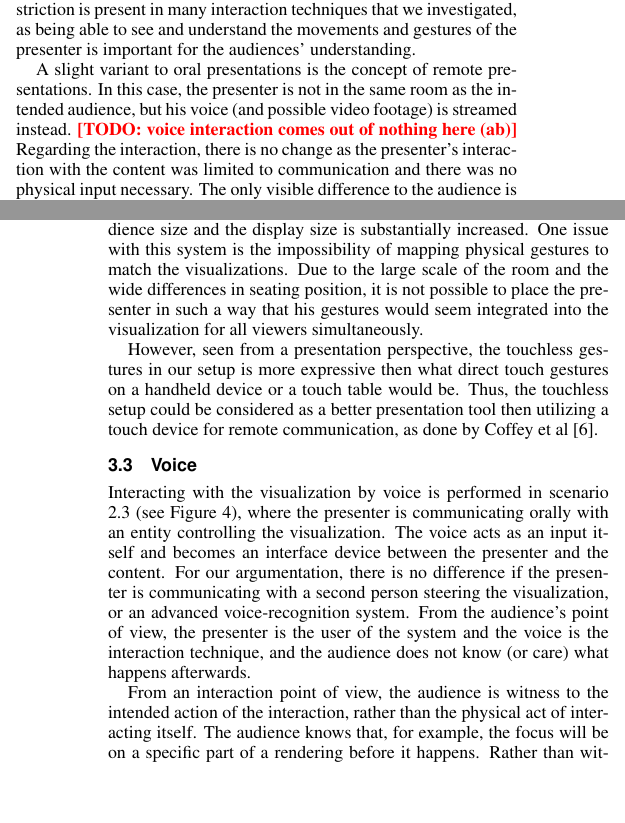
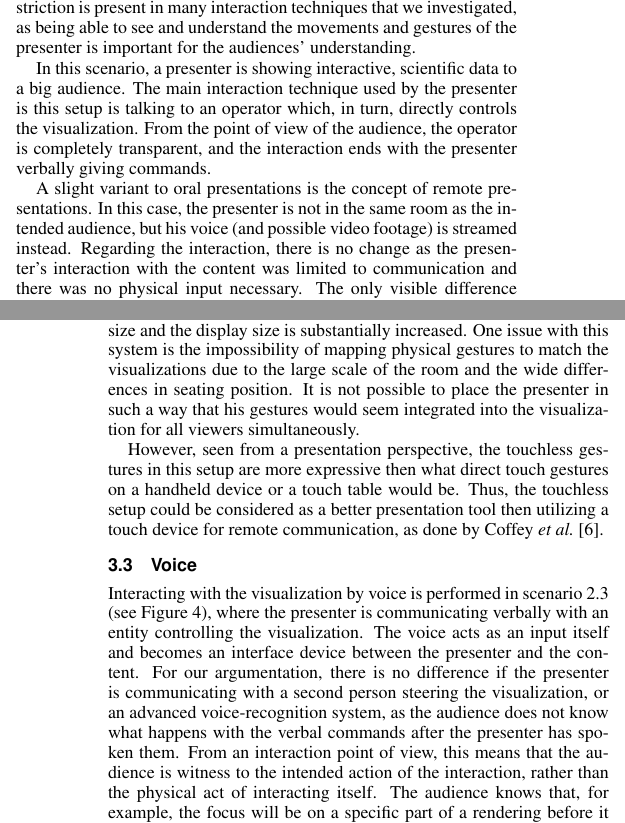
Before and after one commit to alexanderbock/paper-3dvis14-interaction, a LaTeX document (3dvis14-interaction.tex): two parts of the columns of pages 2 and 5 of 6, joined at a grey line, cut so that both start at the same text, the shorter picture padded with empty space. Compiled offline with pdfLaTeX.

Commit message:
3dvis14-interaction: update of section 3
git-svn-id: https://scivis.itn.liu.se/svn/publications/workinprogress/3dvis14-interaction@5785 cd0c9ba3-fe29-0410-b0c2-9a6eeba77867

```diff
--- a/3dvis14-interaction.tex
+++ b/3dvis14-interaction.tex
@@ -279,9 +279,13 @@ Here, not only the presented content is of interest, but even more important is
 A limitation to this technique is the fact that every audience member has to see the presenter and the visualization.
 We found that this simple restriction is present in many interaction techniques that we investigated, as being able to see and understand the movements and gestures of the presenter is important for the audiences' understanding.
 
+In this scenario, a presenter is showing interactive, scientific data to a big audience.
+The main interaction technique used by the presenter is this setup is talking to an operator which, in turn, directly controls the visualization.
+From the point of view of the audience, the operator is completely transparent, and the interaction ends with the presenter verbally giving commands.
+
 A slight variant to oral presentations is the concept of remote presentations.
 In this case, the presenter is not in the same room as the intended audience, but his voice (and possible video footage) is streamed instead.
-\todo{voice interaction comes out of nothing here (ab)} Regarding the interaction, there is no change as the presenter's interaction with the content was limited to communication and there was no physical input necessary.
+Regarding the interaction, there is no change as the presenter's interaction with the content was limited to communication and there was no physical input necessary.
 The only visible difference to the audience is the missing presence of the presenter in the same room, which might make other, complementary, sources of interaction impossible (such as using laser pointers).
 An increase in future presence technologies will eventually blur the line further between a physically-present presenter and a remote presenter.
 
@@ -377,10 +381,10 @@ However, our observation did show that these elements did not bridge the gap bet
 
-This type of interaction is also present in scenario \ref{sec:largeaudience}. The type of touchless interaction setup is quite similar, however both the audience size and the display size is substantially increased.
-One issue with this system is the impossibility of mapping physical gestures to match the visualizations.
-Due to the large scale of the room and the wide differences in seating position, it is not possible to place the presenter in such a way that his gestures would seem integrated into the visualization for all viewers simultaneously.
+This type of interaction is also present in scenario~\ref{sec:largeaudience}. The type of touchless interaction setup is quite similar, however both the audience size and the display size is substantially increased.
+One issue with this system is the impossibility of mapping physical gestures to match the visualizations due to the large scale of the room and the wide differences in seating position.
+It is not possible to place the presenter in such a way that his gestures would seem integrated into the visualization for all viewers simultaneously.
 
-However, seen from a presentation perspective, the touchless gestures in our setup is more expressive then what direct touch gestures on a handheld device or a touch table would be.
-Thus, the touchless setup could be considered as a better presentation tool then utilizing a touch device for remote communication, as done by Coffey et al \cite{Coffey:2012:ISW:2360744.2360843}.
+However, seen from a presentation perspective, the touchless gestures in this setup are more expressive then what direct touch gestures on a handheld device or a touch table would be.
+Thus, the touchless setup could be considered as a better presentation tool then utilizing a touch device for remote communication, as done by Coffey~\textit{et al.}~\cite{Coffey:2012:ISW:2360744.2360843}.
 
 %Touching the 3rd dimension \cite{DBLP:journals/dagstuhl-reports/KeefeKSR12}
 
@@ -392,14 +396,14 @@ Thus, the touchless setup could be considered as a better presentation tool then
 
 \subsection{Voice}
 
-Interacting with the visualization by voice is performed in scenario \ref{sec:largeaudience} (see Figure~\ref{img:dome_presentation}), where the presenter is communicating orally with an entity controlling the visualization.
+Interacting with the visualization by voice is performed in scenario~\ref{sec:largeaudience} (see Figure~\ref{img:dome_presentation}), where the presenter is communicating verbally with an entity controlling the visualization.
 The voice acts as an input itself and becomes an interface device between the presenter and the content.
-For our argumentation, there is no difference if the presenter is communicating with a second person steering the visualization, or an advanced voice-recognition system.
-From the audience's point of view, the presenter is the user of the system and the voice is the interaction technique, and the audience does not know (or care) what happens afterwards.
-
+For our argumentation, there is no difference if the presenter is communicating with a second person steering the visualization, or an advanced voice-recognition system, as the audience does not know what happens with the verbal commands after the presenter has spoken them.
+%From the audience's point of view, the presenter is the user of the system and the voice is the interaction technique, and the audience does not know (or care) what happens afterwards.
+%
 %From an interaction point of view, this interplay between presenter and controller has both benefits and drawbacks.
 %One benefit is the dynamics between the presenter and the controller, creating a more engaging environment for the audience, itself sparking more interaction between the audience and the presenter.
-From an interaction point of view, the audience is witness to the intended action of the interaction, rather than the physical act of interacting itself.
+From an interaction point of view, this means that the audience is witness to the intended action of the interaction, rather than the physical act of interacting itself.
 The audience knows that, for example, the focus will be on a specific part of a rendering before it happens.
 Rather than witnessing the manual interaction leading to that focus, it perceives the interaction as being completely decoupled from the presenter.
 By removing any signs of a physical interaction, the presenter can focus on the explanations and content rather than multitasking with the presentation and the controlling.
```
Also changed, not shown: 3dvis14-interaction.tex (34 more changed lines).
